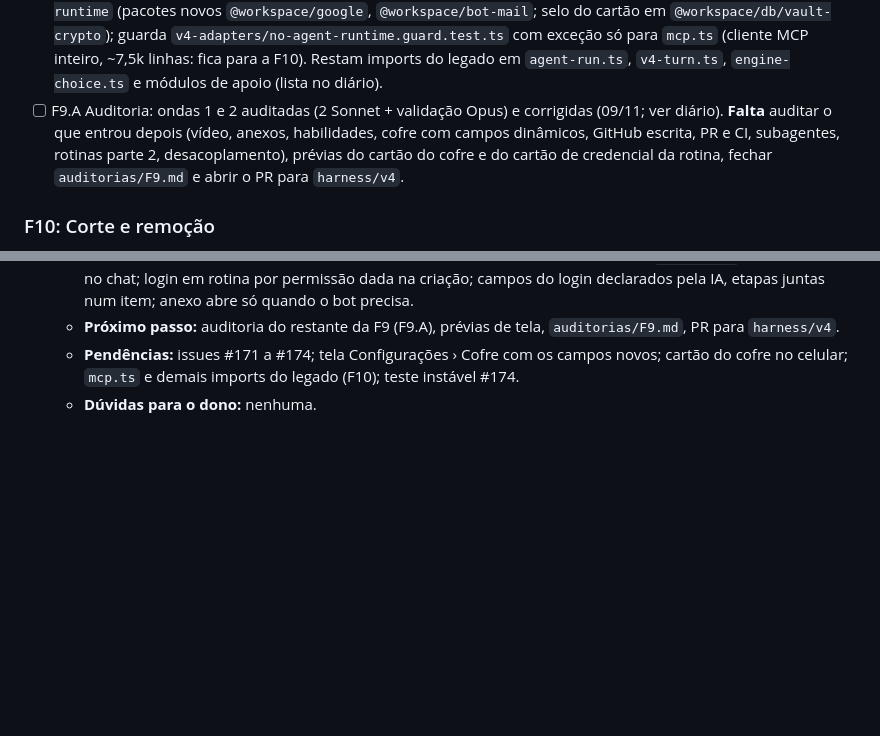
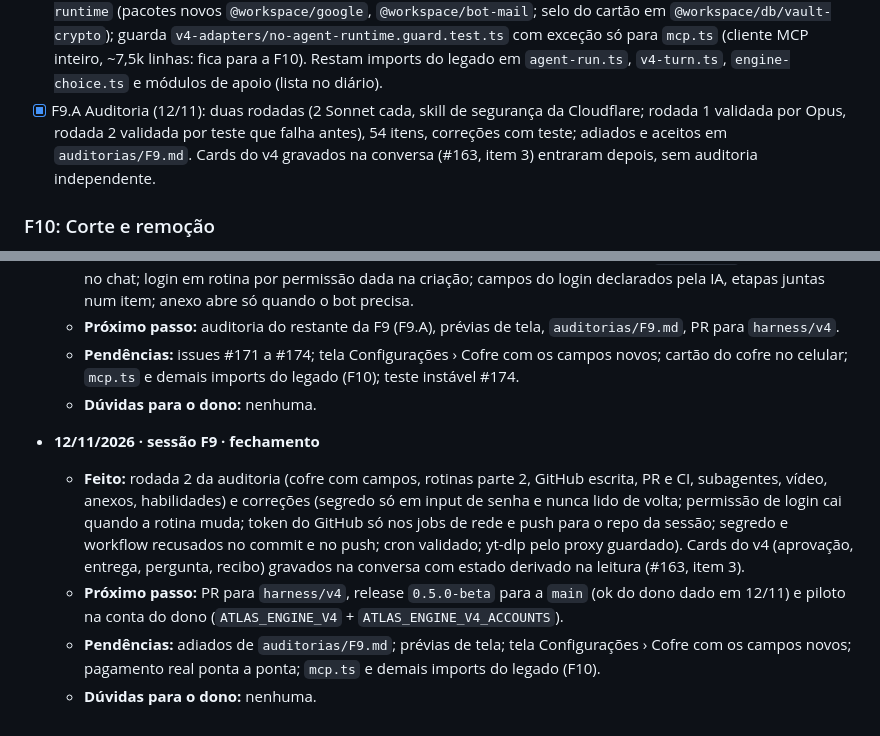
Before and after one commit to ali-ali18/Atlas, a Markdown page: PLANO-AGENTE-V4/PROGRESSO.md, 2 parts joined by grey strips. Drawn GitHub-style; blank space fills up the shorter version.

Commit message:
docs(plano): auditoria da F9 fechada (duas rodadas, correções, adiados)
Co-Authored-By: Claude Fable 5.2 <noreply@anthropic.com>
Claude-Session: https://claude.ai/code/session_01Xhdi43j6HDj5JsZCP2qP6o

```diff
--- a/PLANO-AGENTE-V4/PROGRESSO.md
+++ b/PLANO-AGENTE-V4/PROGRESSO.md
@@ -167,7 +167,7 @@
   - [x] PR e CI (09/11): `code_commit`, `code_push` (nunca força, nunca na padrão), `code_open_pr`, `code_ci_status`. Fora: esperar o CI, cartão de PR/CI no chat.
   - **Decisão do dono (09/11): todas entram na F9** ("quero que entre todas que já existem"). Ordem por ondas de até 3 agentes; auditoria Sonnet (com dúvidas) + validação Opus a cada duas ondas.
 - [x] F9.3 Desacoplamento (09/11): `payment`, `calendar`, `email` e `code-actions-real` do v4 sem `@workspace/agent-runtime` (pacotes novos `@workspace/google`, `@workspace/bot-mail`; selo do cartão em `@workspace/db/vault-crypto`); guarda `v4-adapters/no-agent-runtime.guard.test.ts` com exceção só para `mcp.ts` (cliente MCP inteiro, ~7,5k linhas: fica para a F10). Restam imports do legado em `agent-run.ts`, `v4-turn.ts`, `engine-choice.ts` e módulos de apoio (lista no diário).
-- [ ] F9.A Auditoria: ondas 1 e 2 auditadas (2 Sonnet + validação Opus) e corrigidas (09/11; ver diário). **Falta** auditar o que entrou depois (vídeo, anexos, habilidades, cofre com campos dinâmicos, GitHub escrita, PR e CI, subagentes, rotinas parte 2, desacoplamento), prévias do cartão do cofre e do cartão de credencial da rotina, fechar `auditorias/F9.md` e abrir o PR para `harness/v4`.
+- [x] F9.A Auditoria (12/11): duas rodadas (2 Sonnet cada, skill de segurança da Cloudflare; rodada 1 validada por Opus, rodada 2 validada por teste que falha antes), 54 itens, correções com teste; adiados e aceitos em `auditorias/F9.md`. Cards do v4 gravados na conversa (#163, item 3) entraram depois, sem auditoria independente.
 
 ### F10: Corte e remoção
 - [ ] F10.1 Critério de corte atendido, com o relatório da matriz.
@@ -275,3 +275,9 @@
   - **Próximo passo:** auditoria do restante da F9 (F9.A), prévias de tela, `auditorias/F9.md`, PR para `harness/v4`.
   - **Pendências:** issues #171 a #174; tela Configurações › Cofre com os campos novos; cartão do cofre no celular; `mcp.ts` e demais imports do legado (F10); teste instável #174.
   - **Dúvidas para o dono:** nenhuma.
+
+- **12/11/2026 · sessão F9 · fechamento**
+  - **Feito:** rodada 2 da auditoria (cofre com campos, rotinas parte 2, GitHub escrita, PR e CI, subagentes, vídeo, anexos, habilidades) e correções (segredo só em input de senha e nunca lido de volta; permissão de login cai quando a rotina muda; token do GitHub só nos jobs de rede e push para o repo da sessão; segredo e workflow recusados no commit e no push; cron validado; yt-dlp pelo proxy guardado). Cards do v4 (aprovação, entrega, pergunta, recibo) gravados na conversa com estado derivado na leitura (#163, item 3).
+  - **Próximo passo:** PR para `harness/v4`, release `0.5.0-beta` para a `main` (ok do dono dado em 12/11) e piloto na conta do dono (`ATLAS_ENGINE_V4` + `ATLAS_ENGINE_V4_ACCOUNTS`).
+  - **Pendências:** adiados de `auditorias/F9.md`; prévias de tela; tela Configurações › Cofre com os campos novos; pagamento real ponta a ponta; `mcp.ts` e demais imports do legado (F10).
+  - **Dúvidas para o dono:** nenhuma.
```
Also changed, not shown: PLANO-AGENTE-V4/auditorias/F9.md (added, +53 -0 lines).
